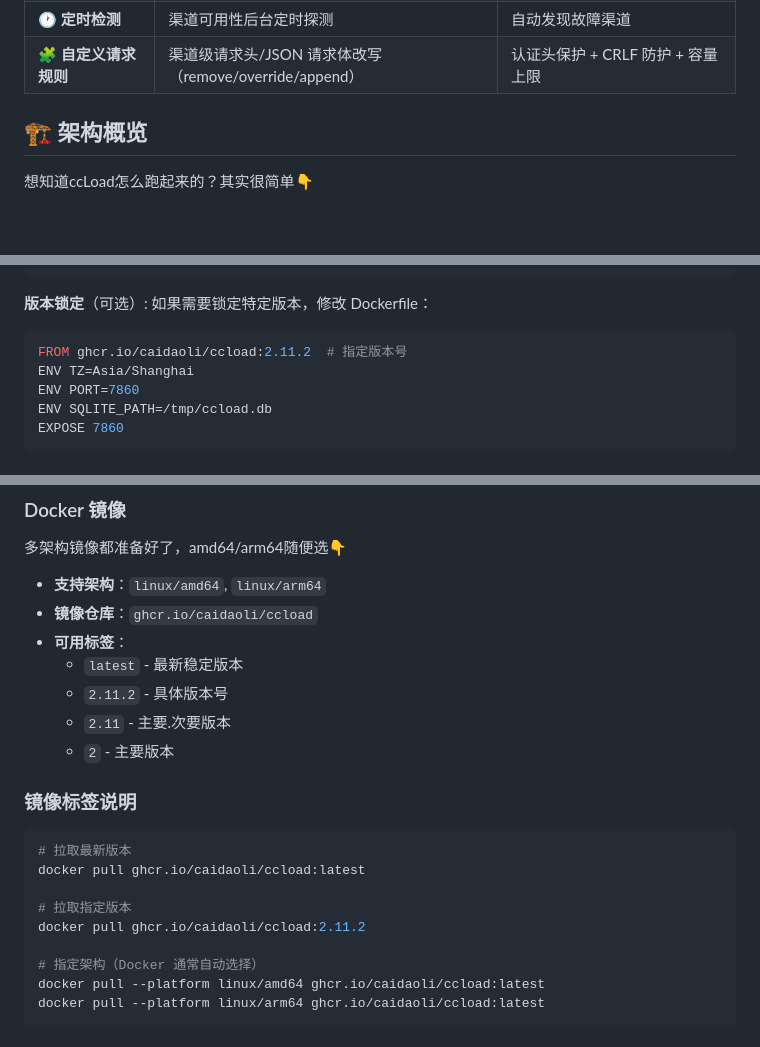
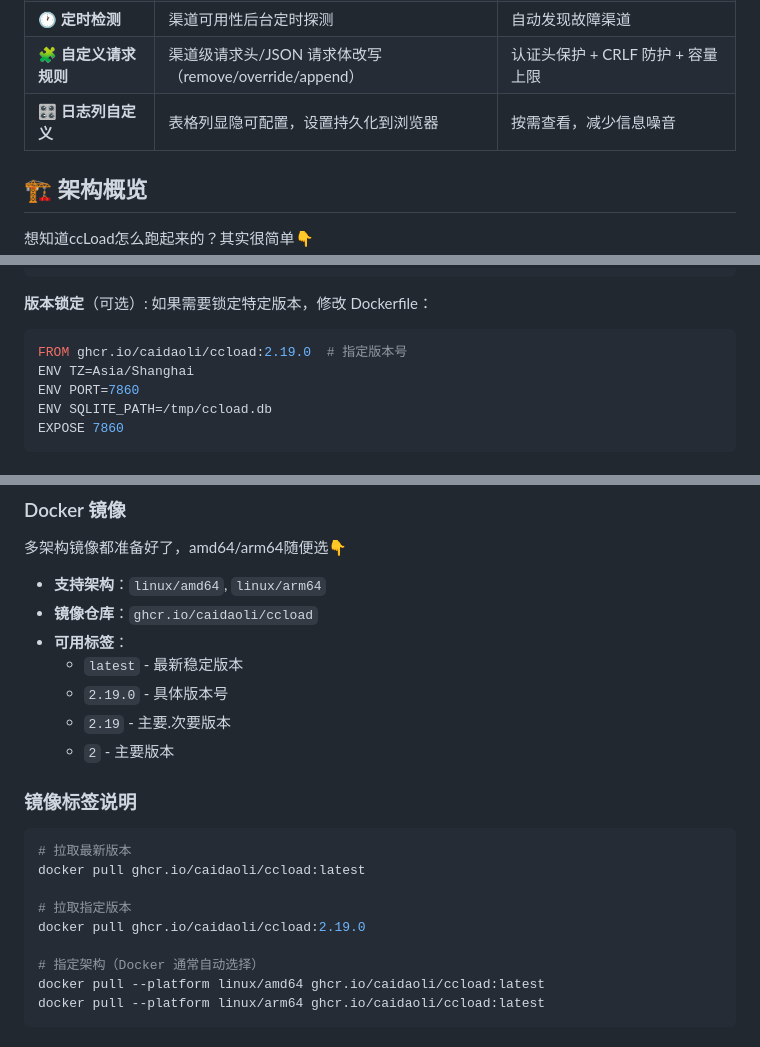
Before and after one commit to caidaoli/ccLoad, a Markdown page: README.md, 3 parts joined by grey strips. Drawn GitHub-style; blank space fills up the shorter version.

Commit message:
docs: 更新 README 版本号至 v2.19.0 并添加日志列自定义特性

````diff
--- a/README.md
+++ b/README.md
@@ -66,6 +66,7 @@ ccLoad 一站式解决👇
 | 🔍 **调试日志** | 上游请求/响应原始数据捕获 | 敏感头脱敏，排障利器 |
 | 🕐 **定时检测** | 渠道可用性后台定时探测 | 自动发现故障渠道 |
 | 🧩 **自定义请求规则** | 渠道级请求头/JSON 请求体改写（remove/override/append） | 认证头保护 + CRLF 防护 + 容量上限 |
+| 🎛️ **日志列自定义** | 表格列显隐可配置，设置持久化到浏览器 | 按需查看，减少信息噪音 |
 
 ## 🏗️ 架构概览
 
@@ -402,7 +403,7 @@ git push
 **版本锁定**（可选）:
 如果需要锁定特定版本，修改 Dockerfile：
 ```dockerfile
-FROM ghcr.io/caidaoli/ccload:2.11.2  # 指定版本号
+FROM ghcr.io/caidaoli/ccload:2.19.0  # 指定版本号
 ENV TZ=Asia/Shanghai
 ENV PORT=7860
 ENV SQLITE_PATH=/tmp/ccload.db
@@ -943,8 +946,8 @@ export CCLOAD_SQLITE_LOG_DAYS=7  # 恢复最近 7 天日志（可选）
 - **镜像仓库**：`ghcr.io/caidaoli/ccload`
 - **可用标签**：
   - `latest` - 最新稳定版本
-  - `2.11.2` - 具体版本号
-  - `2.11` - 主要.次要版本
+  - `2.19.0` - 具体版本号
+  - `2.19` - 主要.次要版本
   - `2` - 主要版本
 
 ### 镜像标签说明
@@ -954,7 +957,7 @@ export CCLOAD_SQLITE_LOG_DAYS=7  # 恢复最近 7 天日志（可选）
 docker pull ghcr.io/caidaoli/ccload:latest
 
 # 拉取指定版本
-docker pull ghcr.io/caidaoli/ccload:2.11.2
+docker pull ghcr.io/caidaoli/ccload:2.19.0
 
 # 指定架构（Docker 通常自动选择）
 docker pull --platform linux/amd64 ghcr.io/caidaoli/ccload:latest
````
Also changed, not shown: other parts of README.md (+2 -0 lines), README_EN.md (+7 -4 lines).
